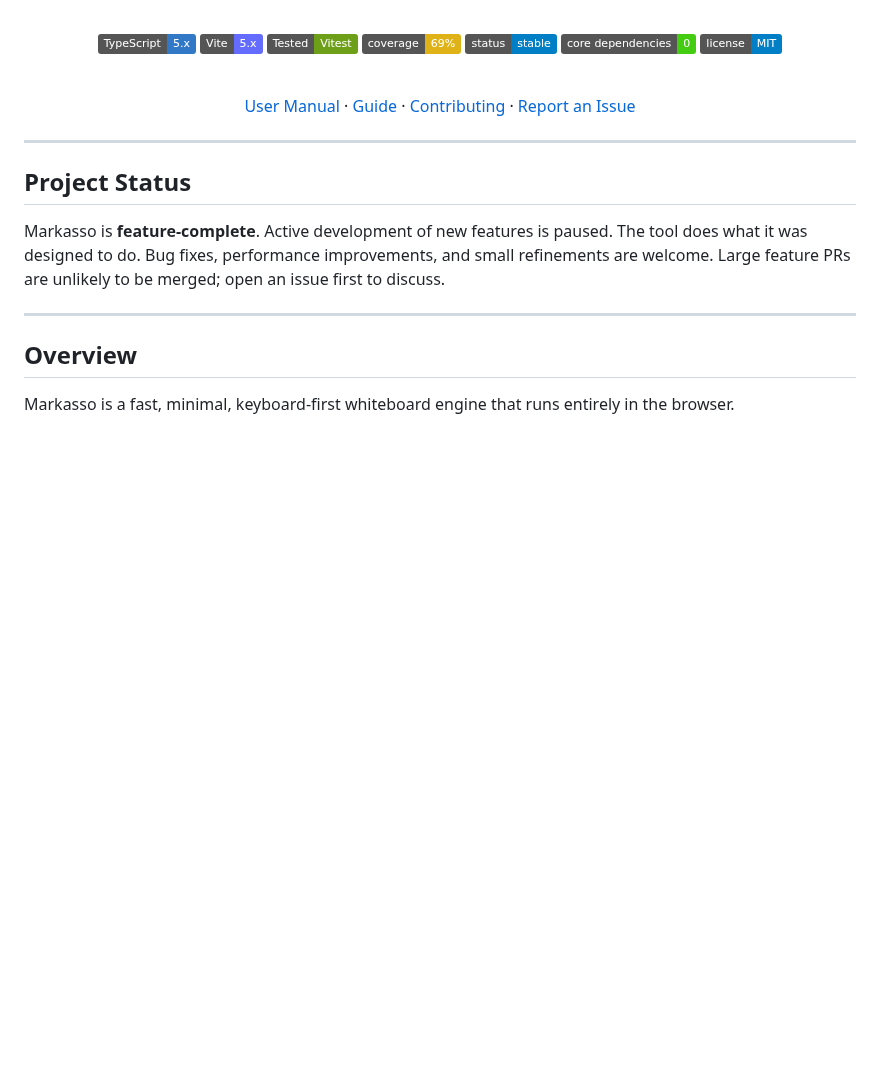
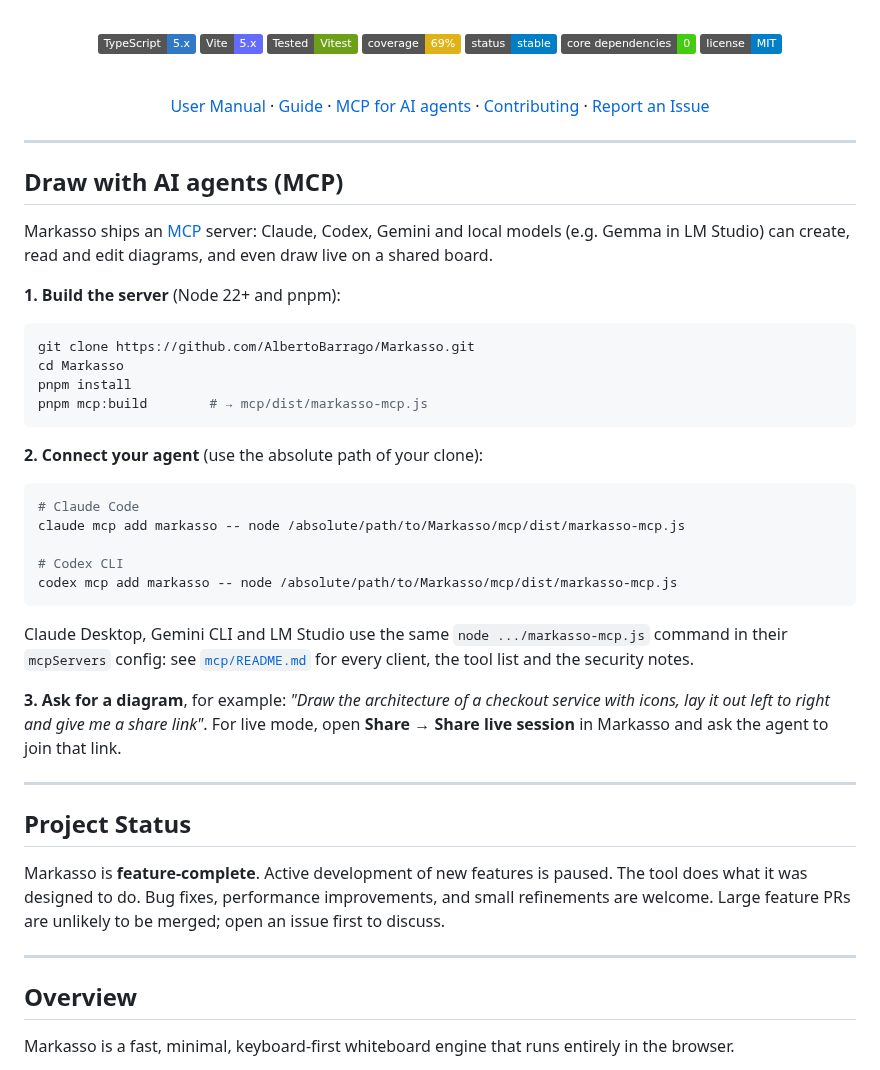
Before and after one commit to AlbertoBarrago/Markasso, a Markdown page: README.md, the part around the change. Rendered like a GitHub page; badges without logos; blank space fills up the shorter version.

Commit message:
docs: MCP quick install at the top of the README

````diff
--- a/README.md
+++ b/README.md
@@ -22,9 +22,38 @@
 
 <br/>
 
-[User Manual](./MANUAL.md) · [Guide](./GUIDA.md) · [Contributing](./CONTRIBUTORS.md) · [Report an Issue](https://github.com/AlbertoBarrago/Markasso/issues)
+[User Manual](./MANUAL.md) · [Guide](./GUIDA.md) · [MCP for AI agents](./mcp/README.md) · [Contributing](./CONTRIBUTORS.md) · [Report an Issue](https://github.com/AlbertoBarrago/Markasso/issues)
 
 </div>
+
+---
+
+## Draw with AI agents (MCP)
+
+Markasso ships an [MCP](https://modelcontextprotocol.io) server: Claude, Codex, Gemini and local models (e.g. Gemma in LM Studio) can create, read and edit diagrams, and even draw live on a shared board.
+
+**1. Build the server** (Node 22+ and pnpm):
+
+```bash
+git clone https://github.com/AlbertoBarrago/Markasso.git
+cd Markasso
+pnpm install
+pnpm mcp:build        # → mcp/dist/markasso-mcp.js
+```
+
+**2. Connect your agent** (use the absolute path of your clone):
+
+```bash
+# Claude Code
+claude mcp add markasso -- node /absolute/path/to/Markasso/mcp/dist/markasso-mcp.js
+
+# Codex CLI
+codex mcp add markasso -- node /absolute/path/to/Markasso/mcp/dist/markasso-mcp.js
+```
+
+Claude Desktop, Gemini CLI and LM Studio use the same `node .../markasso-mcp.js` command in their `mcpServers` config: see [`mcp/README.md`](mcp/README.md) for every client, the tool list and the security notes.
+
+**3. Ask for a diagram**, for example: *"Draw the architecture of a checkout service with icons, lay it out left to right and give me a share link"*. For live mode, open **Share → Share live session** in Markasso and ask the agent to join that link.
 
 ---
 
````
